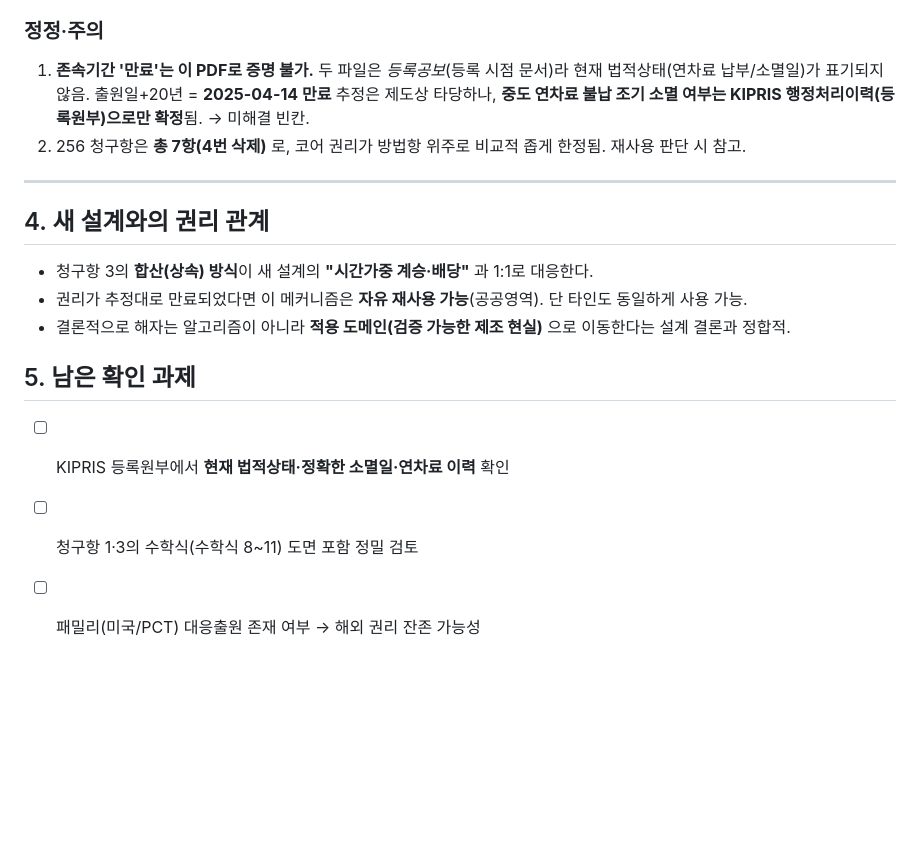
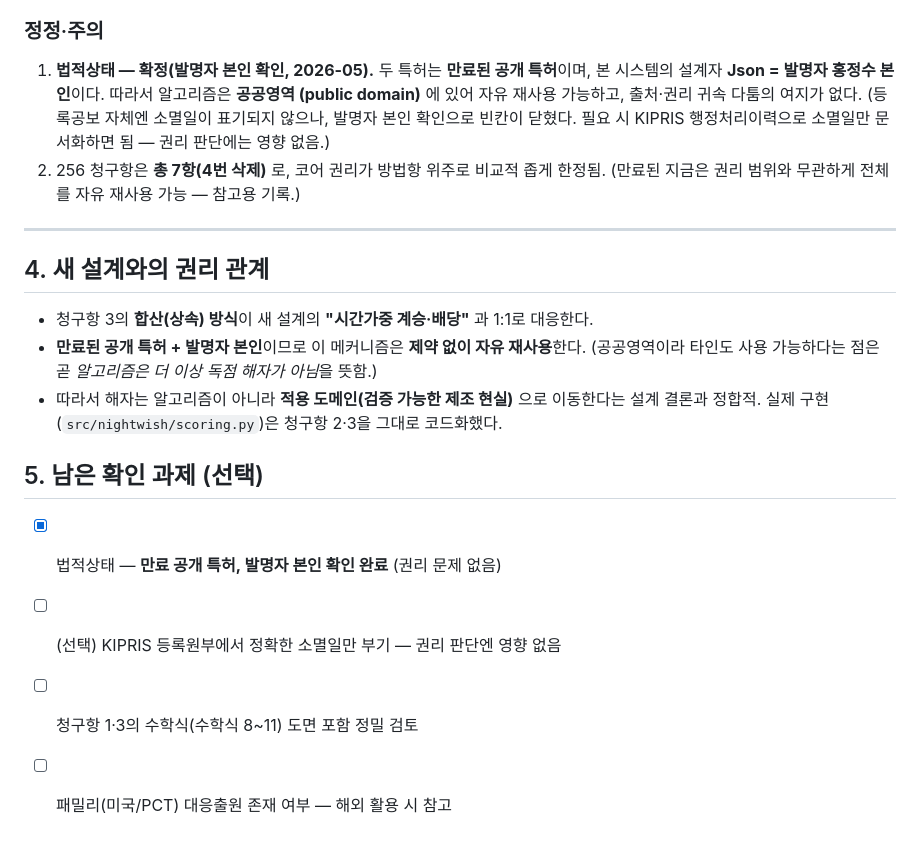
Before and after one commit to wilcoco/CAMS-KnowledgeNet, a Markdown page: docs/patents/analysis.md, the part around the change. Drawn GitHub-style; blank space fills up the shorter version.

Commit message:
특허 법적상태 확정: 만료 공개 특허 + 발명자 본인 확인 (권리 문제 없음)

```diff
--- a/docs/patents/analysis.md
+++ b/docs/patents/analysis.md
@@ -73,18 +73,26 @@
 - **편집자/기자 권한** → 391 [0114], 256 명세서 <88>에 존재
 
 ### 정정·주의
-1. **존속기간 '만료'는 이 PDF로 증명 불가.** 두 파일은 *등록공보*(등록 시점 문서)라 현재 법적상태(연차료 납부/소멸일)가 표기되지 않음. 출원일+20년 = **2025-04-14 만료** 추정은 제도상 타당하나, **중도 연차료 불납 조기 소멸 여부는 KIPRIS 행정처리이력(등록원부)으로만 확정**됨. → 미해결 빈칸.
-2. 256 청구항은 **총 7항(4번 삭제)** 로, 코어 권리가 방법항 위주로 비교적 좁게 한정됨. 재사용 판단 시 참고.
+1. **법적상태 — 확정(발명자 본인 확인, 2026-05).** 두 특허는 **만료된 공개 특허**이며,
+   본 시스템의 설계자 **Json = 발명자 홍정수 본인**이다. 따라서 알고리즘은 **공공영역
+   (public domain)** 에 있어 자유 재사용 가능하고, 출처·권리 귀속 다툼의 여지가 없다.
+   (등록공보 자체엔 소멸일이 표기되지 않으나, 발명자 본인 확인으로 빈칸이 닫혔다.
+   필요 시 KIPRIS 행정처리이력으로 소멸일만 문서화하면 됨 — 권리 판단에는 영향 없음.)
+2. 256 청구항은 **총 7항(4번 삭제)** 로, 코어 권리가 방법항 위주로 비교적 좁게 한정됨.
+   (만료된 지금은 권리 범위와 무관하게 전체를 자유 재사용 가능 — 참고용 기록.)
 
 ---
 
 ## 4. 새 설계와의 권리 관계
 
 - 청구항 3의 **합산(상속) 방식**이 새 설계의 **"시간가중 계승·배당"** 과 1:1로 대응한다.
-- 권리가 추정대로 만료되었다면 이 메커니즘은 **자유 재사용 가능**(공공영역). 단 타인도 동일하게 사용 가능.
-- 결론적으로 해자는 알고리즘이 아니라 **적용 도메인(검증 가능한 제조 현실)** 으로 이동한다는 설계 결론과 정합적.
+- **만료된 공개 특허 + 발명자 본인**이므로 이 메커니즘은 **제약 없이 자유 재사용**한다.
+  (공공영역이라 타인도 사용 가능하다는 점은 곧 *알고리즘은 더 이상 독점 해자가 아님*을 뜻함.)
+- 따라서 해자는 알고리즘이 아니라 **적용 도메인(검증 가능한 제조 현실)** 으로 이동한다는
+  설계 결론과 정합적. 실제 구현(`src/nightwish/scoring.py`)은 청구항 2·3을 그대로 코드화했다.
 
-## 5. 남은 확인 과제
-- [ ] KIPRIS 등록원부에서 **현재 법적상태·정확한 소멸일·연차료 이력** 확인
+## 5. 남은 확인 과제 (선택)
+- [x] 법적상태 — **만료 공개 특허, 발명자 본인 확인 완료** (권리 문제 없음)
+- [ ] (선택) KIPRIS 등록원부에서 정확한 소멸일만 부기 — 권리 판단엔 영향 없음
 - [ ] 청구항 1·3의 수학식(수학식 8~11) 도면 포함 정밀 검토
-- [ ] 패밀리(미국/PCT) 대응출원 존재 여부 → 해외 권리 잔존 가능성
+- [ ] 패밀리(미국/PCT) 대응출원 존재 여부 — 해외 활용 시 참고
```
